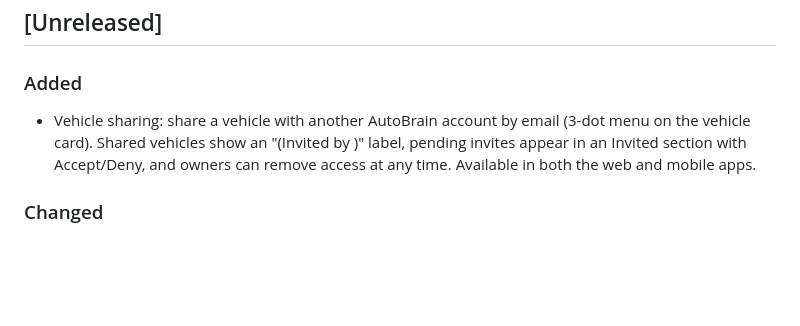
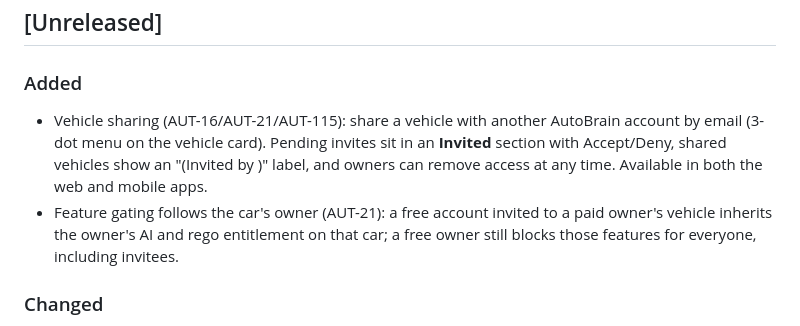
Before and after one commit to CannonFodder151/autobrainservice-website, a Markdown page: CHANGELOG.md, the part around the change. GitHub-like rendering; blank space fills up the shorter version.

Commit message:
Changelog: sync release notes from autobrain

```diff
--- a/CHANGELOG.md
+++ b/CHANGELOG.md
@@ -11,7 +11,8 @@ Format follows [Keep a Changelog](https://keepachangelog.com/).
 ## [Unreleased]
 
 ### Added
-- Vehicle sharing: share a vehicle with another AutoBrain account by email (3-dot menu on the vehicle card). Shared vehicles show an "(Invited by <name>)" label, pending invites appear in an Invited section with Accept/Deny, and owners can remove access at any time. Available in both the web and mobile apps.
+- Vehicle sharing (AUT-16/AUT-21/AUT-115): share a vehicle with another AutoBrain account by email (3-dot menu on the vehicle card). Pending invites sit in an **Invited** section with Accept/Deny, shared vehicles show an "(Invited by <name>)" label, and owners can remove access at any time. Available in both the web and mobile apps.
+- Feature gating follows the car's owner (AUT-21): a free account invited to a paid owner's vehicle inherits the owner's AI and rego entitlement on that car; a free owner still blocks those features for everyone, including invitees.
 
 ### Changed
 - Versioning unified around a single `x.y.z` (see `docs/versioning.md`): the backend and AI gateway report `APP_VERSION` (no more stale hardcoded strings), and `bump-version.sh` updates backend, AI gateway, web, mobile and the changelog in one shot.
```
